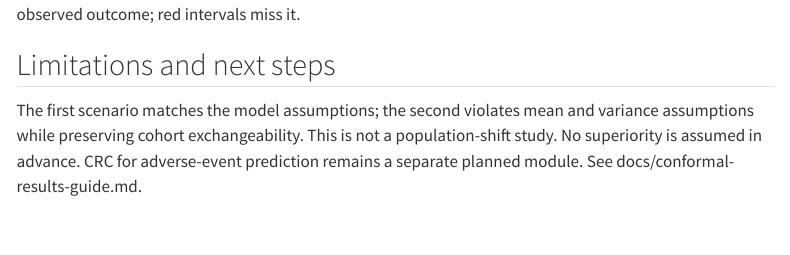
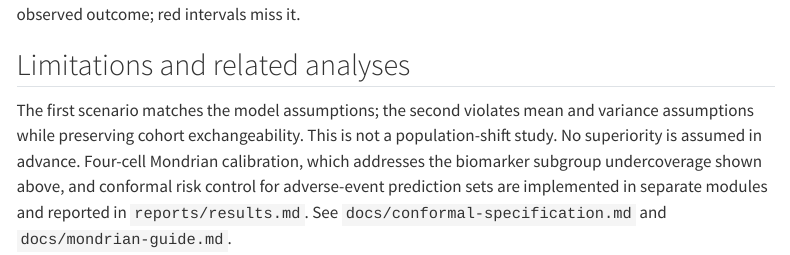
Before and after one commit to TareqAldirawi94/clinical-trial-conformal, a Quarto document (reports/conformal.qmd): the page in a window 1100 px wide, from 1150 px down. Rendered offline with R 4.5, knitr and Pandoc in place of Quarto, with nearby package versions; some code elsewhere in the file could not run offline; menus at the side of the page are left out.

Commit message:
Revise limitations section and add related analyses
Updated section title and expanded on limitations and next steps regarding model assumptions and calibration methods.

```diff
--- a/reports/conformal.qmd
+++ b/reports/conformal.qmd
@@ -71,9 +71,12 @@ knitr::include_graphics("outputs/conformal/individual_prediction_intervals.png")
 The plot shows the first 30 test patients, selected independently of outcomes.
 Green intervals contain the observed outcome; red intervals miss it.
 
-## Limitations and next steps
+## Limitations and related analyses
 
 The first scenario matches the model assumptions; the second violates mean and
 variance assumptions while preserving cohort exchangeability. This is not a
-population-shift study. No superiority is assumed in advance. CRC for adverse-event
-prediction remains a separate planned module. See docs/conformal-results-guide.md.
+population-shift study. No superiority is assumed in advance. Four-cell Mondrian
+calibration, which addresses the biomarker subgroup undercoverage shown above, and
+conformal risk control for adverse-event prediction sets are implemented in separate
+modules and reported in `reports/results.md`. See `docs/conformal-specification.md`
+and `docs/mondrian-guide.md`.
```
